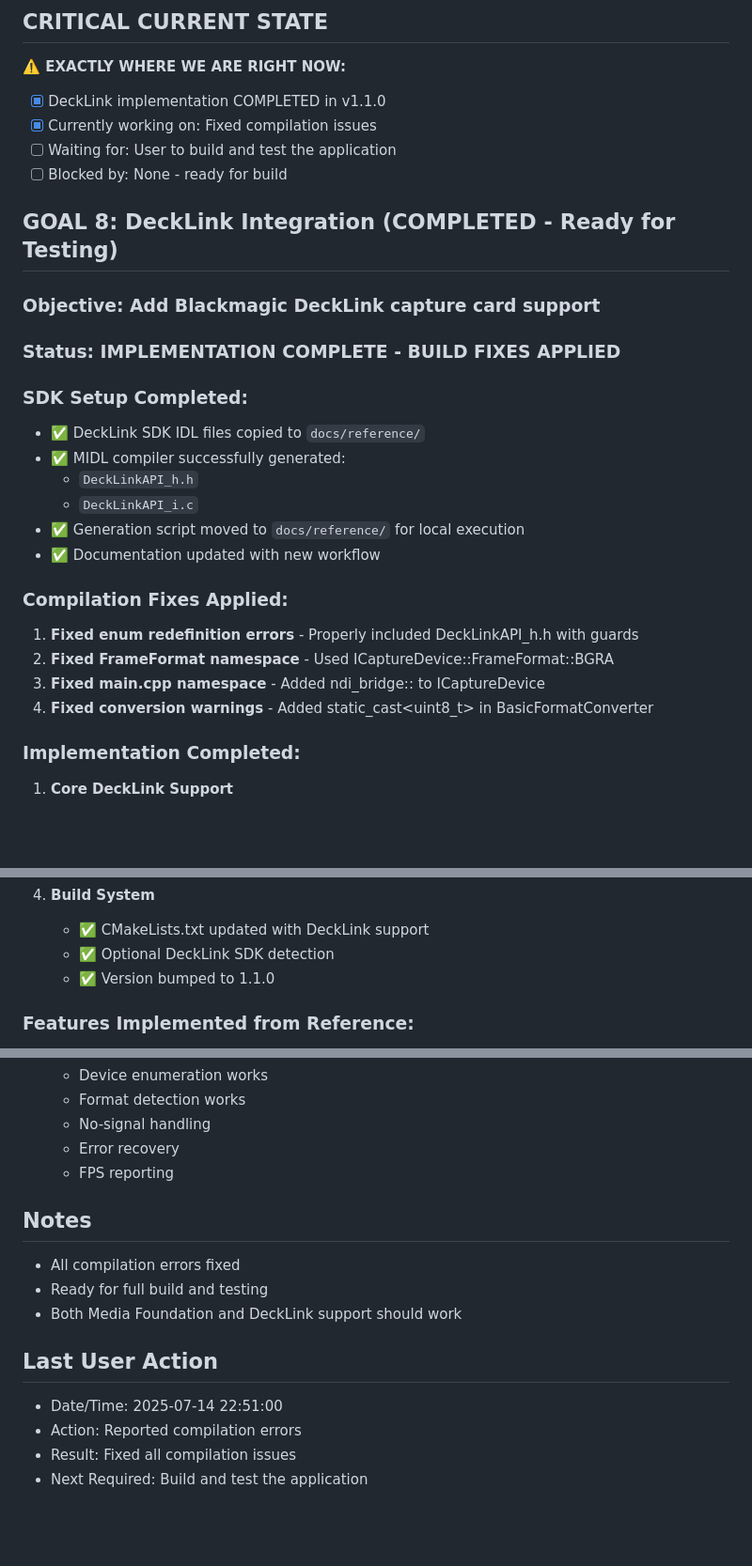
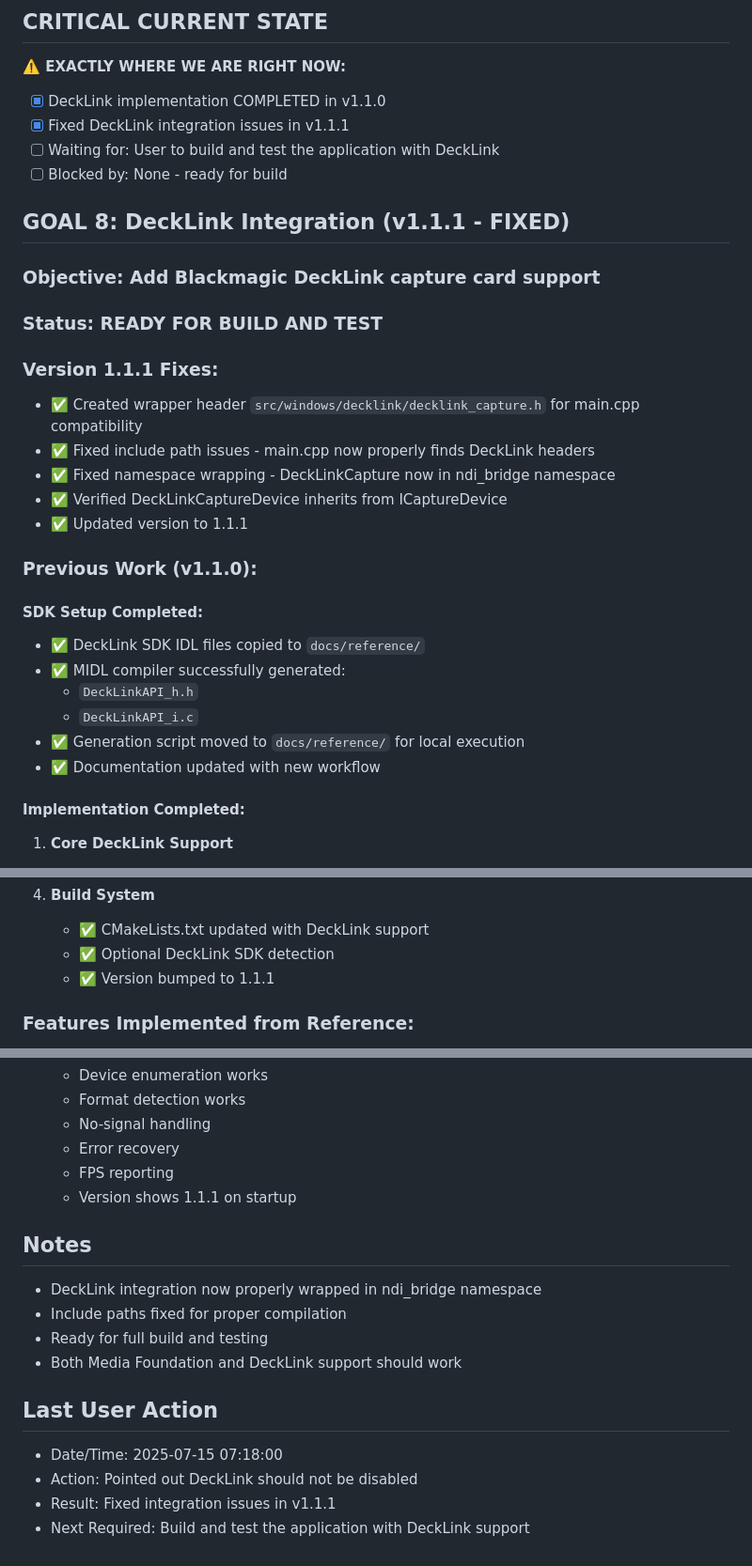
Before and after one commit to zbynekdrlik/ndi-bridge, a Markdown page: THREAD_PROGRESS.md, 3 parts joined by grey strips. Shown: that part at 94% size. Rendered like a GitHub page; blank space fills up the shorter version.

Commit message:
Update thread progress for v1.1.1 - Fixed DeckLink integration

```diff
--- a/THREAD_PROGRESS.md
+++ b/THREAD_PROGRESS.md
@@ -3,16 +3,24 @@
 ## CRITICAL CURRENT STATE
 **⚠️ EXACTLY WHERE WE ARE RIGHT NOW:**
 - [x] DeckLink implementation COMPLETED in v1.1.0
-- [x] Currently working on: Fixed compilation issues
-- [ ] Waiting for: User to build and test the application
+- [x] Fixed DeckLink integration issues in v1.1.1
+- [ ] Waiting for: User to build and test the application with DeckLink
 - [ ] Blocked by: None - ready for build
 
-## GOAL 8: DeckLink Integration (COMPLETED - Ready for Testing)
+## GOAL 8: DeckLink Integration (v1.1.1 - FIXED)
 ### Objective: Add Blackmagic DeckLink capture card support
 
-### Status: IMPLEMENTATION COMPLETE - BUILD FIXES APPLIED
+### Status: READY FOR BUILD AND TEST
 
-### SDK Setup Completed:
+### Version 1.1.1 Fixes:
+- ✅ Created wrapper header `src/windows/decklink/decklink_capture.h` for main.cpp compatibility
+- ✅ Fixed include path issues - main.cpp now properly finds DeckLink headers
+- ✅ Fixed namespace wrapping - DeckLinkCapture now in ndi_bridge namespace
+- ✅ Verified DeckLinkCaptureDevice inherits from ICaptureDevice
+- ✅ Updated version to 1.1.1
+
+### Previous Work (v1.1.0):
+#### SDK Setup Completed:
 - ✅ DeckLink SDK IDL files copied to `docs/reference/`
 - ✅ MIDL compiler successfully generated:
   - `DeckLinkAPI_h.h`
@@ -20,13 +28,7 @@
 - ✅ Generation script moved to `docs/reference/` for local execution
 - ✅ Documentation updated with new workflow
 
-### Compilation Fixes Applied:
-1. **Fixed enum redefinition errors** - Properly included DeckLinkAPI_h.h with guards
-2. **Fixed FrameFormat namespace** - Used ICaptureDevice::FrameFormat::BGRA
-3. **Fixed main.cpp namespace** - Added ndi_bridge:: to ICaptureDevice
-4. **Fixed conversion warnings** - Added static_cast<uint8_t> in BasicFormatConverter
-
-### Implementation Completed:
+#### Implementation Completed:
 1. **Core DeckLink Support**
    - ✅ `DeckLinkCaptureDevice.h/cpp` - Main capture implementation
    - ✅ `DeckLinkDeviceEnumerator.h/cpp` - Device discovery
@@ -49,7 +51,7 @@
 4. **Build System**
    - ✅ CMakeLists.txt updated with DeckLink support
    - ✅ Optional DeckLink SDK detection
-   - ✅ Version bumped to 1.1.0
+   - ✅ Version bumped to 1.1.1
 
 ### Features Implemented from Reference:
 - ✅ Serial number tracking for device persistence
@@ -150,14 +157,16 @@
    - No-signal handling
    - Error recovery
    - FPS reporting
+   - Version shows 1.1.1 on startup
 
 ## Notes
-- All compilation errors fixed
+- DeckLink integration now properly wrapped in ndi_bridge namespace
+- Include paths fixed for proper compilation
 - Ready for full build and testing
 - Both Media Foundation and DeckLink support should work
 
 ## Last User Action
-- Date/Time: 2025-07-14 22:51:00
-- Action: Reported compilation errors
-- Result: Fixed all compilation issues
-- Next Required: Build and test the application
+- Date/Time: 2025-07-15 07:18:00
+- Action: Pointed out DeckLink should not be disabled
+- Result: Fixed integration issues in v1.1.1
+- Next Required: Build and test the application with DeckLink support
```
Also changed, not shown: other parts of THREAD_PROGRESS.md (+16 -11 lines).
